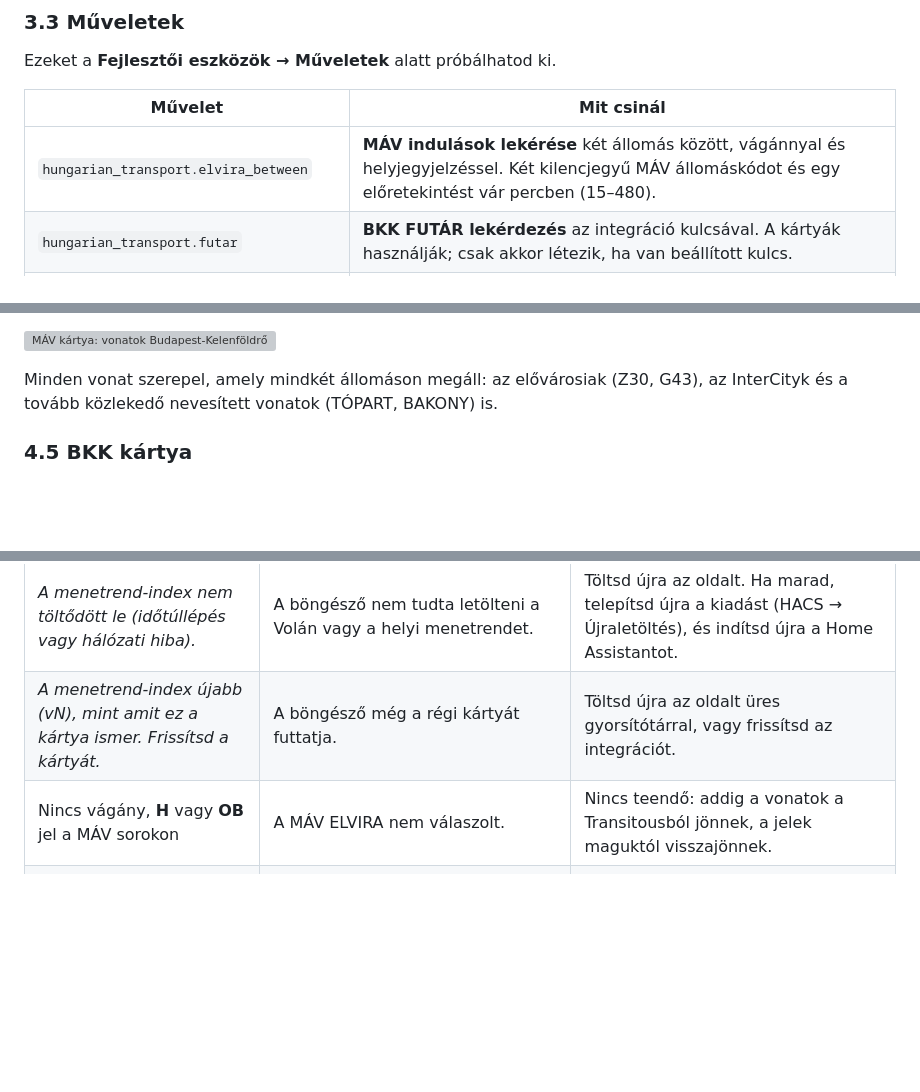
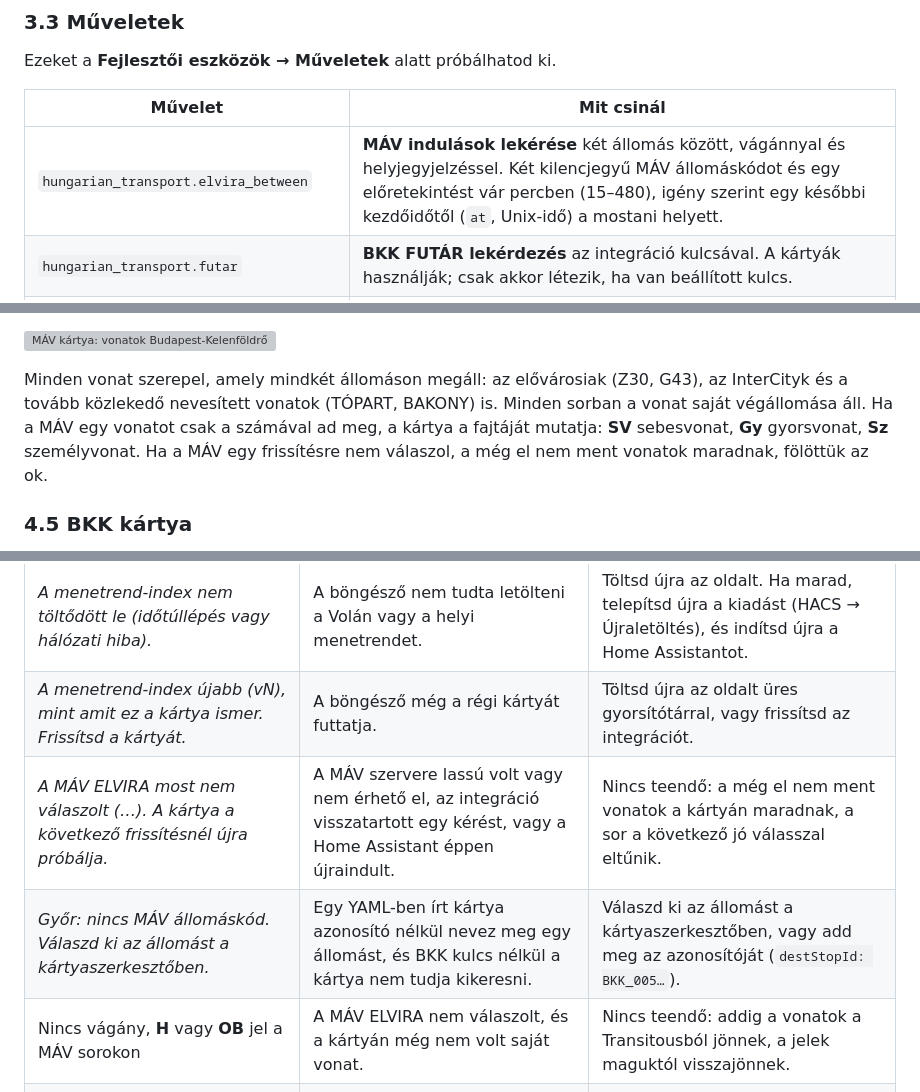
Before and after one commit to bator/hungarian-transport, a Markdown page: docs/manual/README.hu.md, 3 parts joined by grey strips. Rendered like a GitHub page; blank space fills up the shorter version; grey boxes are pictures that could not be loaded.

Commit message:
docs(manual): MÁV card kinds, termini and ELVIRA error lines
Co-Authored-By: Claude Opus 5.5 <noreply@anthropic.com>

```diff
--- a/docs/manual/README.hu.md
+++ b/docs/manual/README.hu.md
@@ -181,7 +181,7 @@ Ezeket a **Fejlesztői eszközök → Műveletek** alatt próbálhatod ki.
 
 | Művelet | Mit csinál |
 | --- | --- |
-| `hungarian_transport.elvira_between` | **MÁV indulások lekérése** két állomás között, vágánnyal és helyjegyjelzéssel. Két kilencjegyű MÁV állomáskódot és egy előretekintést vár percben (15–480). |
+| `hungarian_transport.elvira_between` | **MÁV indulások lekérése** két állomás között, vágánnyal és helyjegyjelzéssel. Két kilencjegyű MÁV állomáskódot és egy előretekintést vár percben (15–480), igény szerint egy későbbi kezdőidőtől (`at`, Unix-idő) a mostani helyett. |
 | `hungarian_transport.futar` | **BKK FUTÁR lekérdezés** az integráció kulcsával. A kártyák használják; csak akkor létezik, ha van beállított kulcs. |
 | `hungarian_transport.rebuild_mav_index` | **MÁV útvonalindex újraépítése** a `/config/hungarian-transport/mav-gtfs.zip` fájlból, minden járat ellenőrzésével. |
 | `hungarian_transport.realtime` | **Élő késések és járműpozíciók**: egy üzemeltető legfeljebb 40 járatának késése a megadott megállóknál és a jármű helyzete, a GTFS-Realtime adatából. A kártyák használják; lásd: [Live delays and positions](../realtime.md). |
@@ -293,7 +293,10 @@ Kattints a **Mentés** gombra. A kártya a dashboardon így néz ki:
 
 Minden vonat szerepel, amely mindkét állomáson megáll: az elővárosiak (Z30,
 G43), az InterCityk és a tovább közlekedő nevesített vonatok (TÓPART,
-BAKONY) is.
+BAKONY) is. Minden sorban a vonat saját végállomása áll. Ha a MÁV egy
+vonatot csak a számával ad meg, a kártya a fajtáját mutatja: **SV**
+sebesvonat, **Gy** gyorsvonat, **Sz** személyvonat. Ha a MÁV egy frissítésre
+nem válaszol, a még el nem ment vonatok maradnak, fölöttük az ok.
 
 ### 4.5 BKK kártya
 
@@ -641,7 +644,9 @@ Az összes attribútum leírása:
 | *Nincs közvetlen járat erre a célra. Elérhető célok: …* | A célba nem megy közvetlen járat a forrásból. | Válassz a felsorolt célok közül, vagy használd a tervezőt. |
 | *A menetrend-index nem töltődött le (időtúllépés vagy hálózati hiba).* | A böngésző nem tudta letölteni a Volán vagy a helyi menetrendet. | Töltsd újra az oldalt. Ha marad, telepítsd újra a kiadást (HACS → Újraletöltés), és indítsd újra a Home Assistantot. |
 | *A menetrend-index újabb (vN), mint amit ez a kártya ismer. Frissítsd a kártyát.* | A böngésző még a régi kártyát futtatja. | Töltsd újra az oldalt üres gyorsítótárral, vagy frissítsd az integrációt. |
-| Nincs vágány, **H** vagy **OB** jel a MÁV sorokon | A MÁV ELVIRA nem válaszolt. | Nincs teendő: addig a vonatok a Transitousból jönnek, a jelek maguktól visszajönnek. |
+| *A MÁV ELVIRA most nem válaszolt (…). A kártya a következő frissítésnél újra próbálja.* | A MÁV szervere lassú volt vagy nem érhető el, az integráció visszatartott egy kérést, vagy a Home Assistant éppen újraindult. | Nincs teendő: a még el nem ment vonatok a kártyán maradnak, a sor a következő jó válasszal eltűnik. |
+| *Győr: nincs MÁV állomáskód. Válaszd ki az állomást a kártyaszerkesztőben.* | Egy YAML-ben írt kártya azonosító nélkül nevez meg egy állomást, és BKK kulcs nélkül a kártya nem tudja kikeresni. | Válaszd ki az állomást a kártyaszerkesztőben, vagy add meg az azonosítóját (`destStopId: BKK_005…`). |
+| Nincs vágány, **H** vagy **OB** jel a MÁV sorokon | A MÁV ELVIRA nem válaszolt, és a kártyán még nem volt saját vonat. | Nincs teendő: addig a vonatok a Transitousból jönnek, a jelek maguktól visszajönnek. |
 | Egy vonat térképe egyenes vonal az állomások között | Ehhez a vonathoz nincs útvonaladat. | Add hozzá a MÁV menetrendet ([3.4](#34-vonatútvonalak-a-térképen-opcionális)). |
 | „Custom element doesn't exist” frissítés után | A böngésző az új kártya előtt töltötte be az oldalt. | Frissítés után indítsd újra a Home Assistantot, aztán töltsd újra az oldalt. |
 | Hiányzik egy buszjárat, amiről tudsz | A hivatalos menetrendben nincs ilyen közvetlen járat (például a székesfehérvári buszok a Népligetről indulnak, nem Kelenföldről). | A kártya csak a hivatalos menetrendet mutatja. Átszállásos útért próbáld a tervezőt. |
```
Also changed, not shown: docs/manual/README.md (+8 -2 lines).
